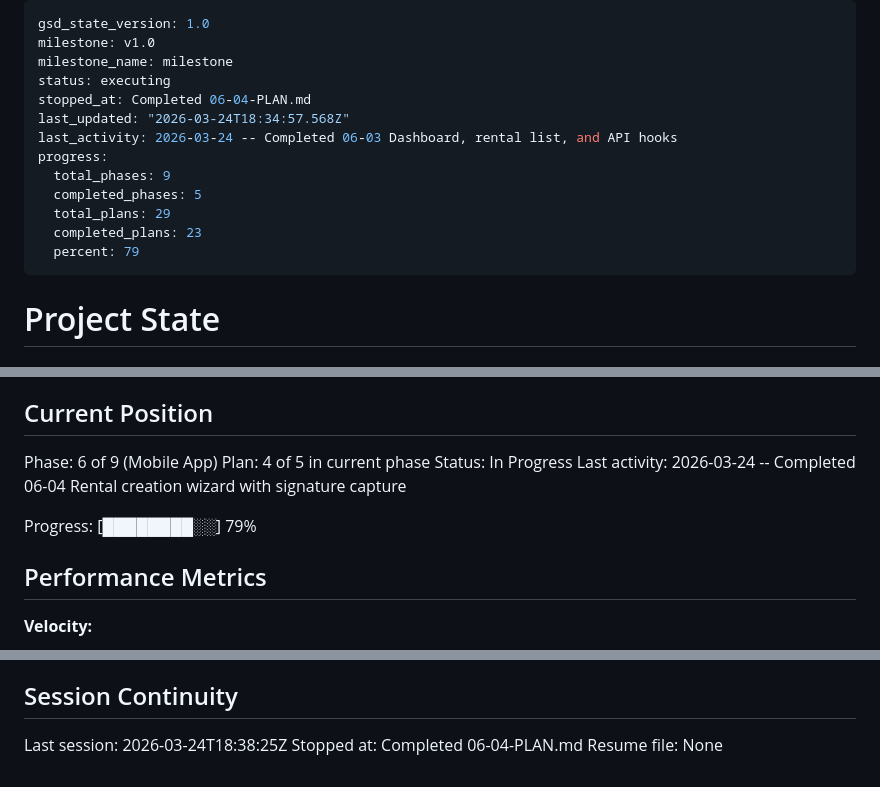
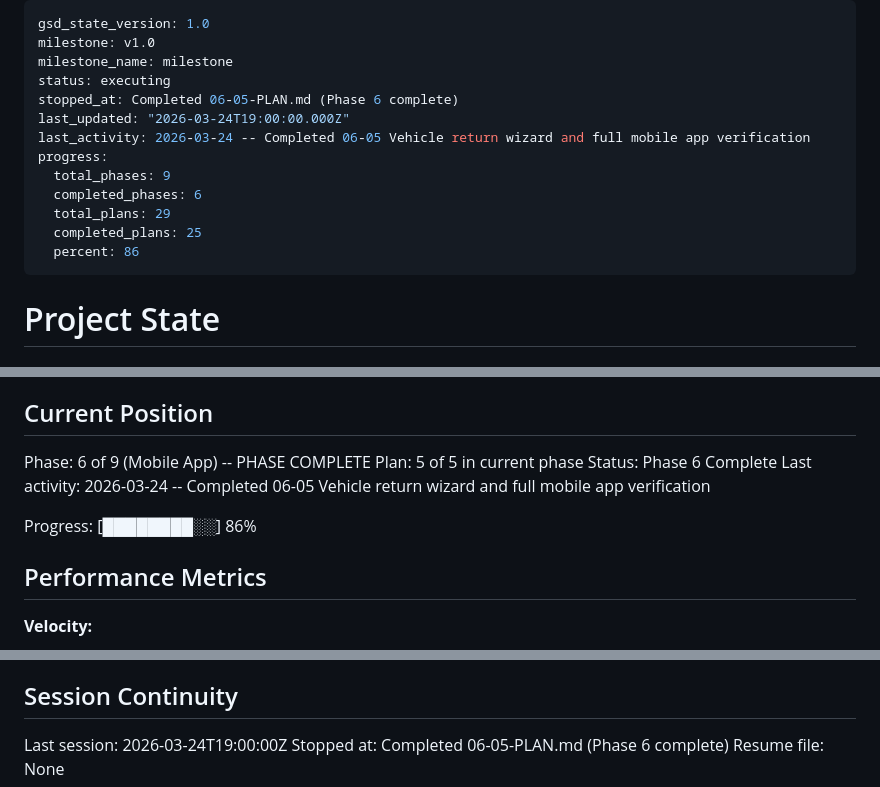
Before and after one commit to krzywdzin/RentApp, a Markdown page: .planning/STATE.md, 3 parts joined by grey strips. Rendered like a GitHub page.

Commit message:
docs(06-05): complete vehicle return wizard plan
- SUMMARY.md with 5-step return wizard documentation
- STATE.md updated: phase 6 complete, 86% progress
- ROADMAP.md updated: phase 6 plan progress 5/5

Co-Authored-By: Claude Opus 4.6 (1M context) <noreply@anthropic.com>

```diff
--- a/.planning/STATE.md
+++ b/.planning/STATE.md
@@ -3,15 +3,15 @@ gsd_state_version: 1.0
 milestone: v1.0
 milestone_name: milestone
 status: executing
-stopped_at: Completed 06-04-PLAN.md
-last_updated: "2026-03-24T18:34:57.568Z"
-last_activity: 2026-03-24 -- Completed 06-03 Dashboard, rental list, and API hooks
+stopped_at: Completed 06-05-PLAN.md (Phase 6 complete)
+last_updated: "2026-03-24T19:00:00.000Z"
+last_activity: 2026-03-24 -- Completed 06-05 Vehicle return wizard and full mobile app verification
 progress:
   total_phases: 9
-  completed_phases: 5
+  completed_phases: 6
   total_plans: 29
-  completed_plans: 23
-  percent: 79
+  completed_plans: 25
+  percent: 86
 ---
 
 # Project State
@@ -25,12 +25,12 @@ See: .planning/PROJECT.md (updated 2026-03-23)
 
 ## Current Position
 
-Phase: 6 of 9 (Mobile App)
-Plan: 4 of 5 in current phase
-Status: In Progress
-Last activity: 2026-03-24 -- Completed 06-04 Rental creation wizard with signature capture
+Phase: 6 of 9 (Mobile App) -- PHASE COMPLETE
+Plan: 5 of 5 in current phase
+Status: Phase 6 Complete
+Last activity: 2026-03-24 -- Completed 06-05 Vehicle return wizard and full mobile app verification
 
-Progress: [████████░░] 79%
+Progress: [████████░░] 86%
 
 ## Performance Metrics
 
@@ -151,6 +154,6 @@ None yet.
 
 ## Session Continuity
 
-Last session: 2026-03-24T18:38:25Z
-Stopped at: Completed 06-04-PLAN.md
+Last session: 2026-03-24T19:00:00Z
+Stopped at: Completed 06-05-PLAN.md (Phase 6 complete)
 Resume file: None
```
Also changed, not shown: other parts of .planning/STATE.md (+3 -0 lines), .planning/ROADMAP.md (+2 -2 lines), 1 other file.
